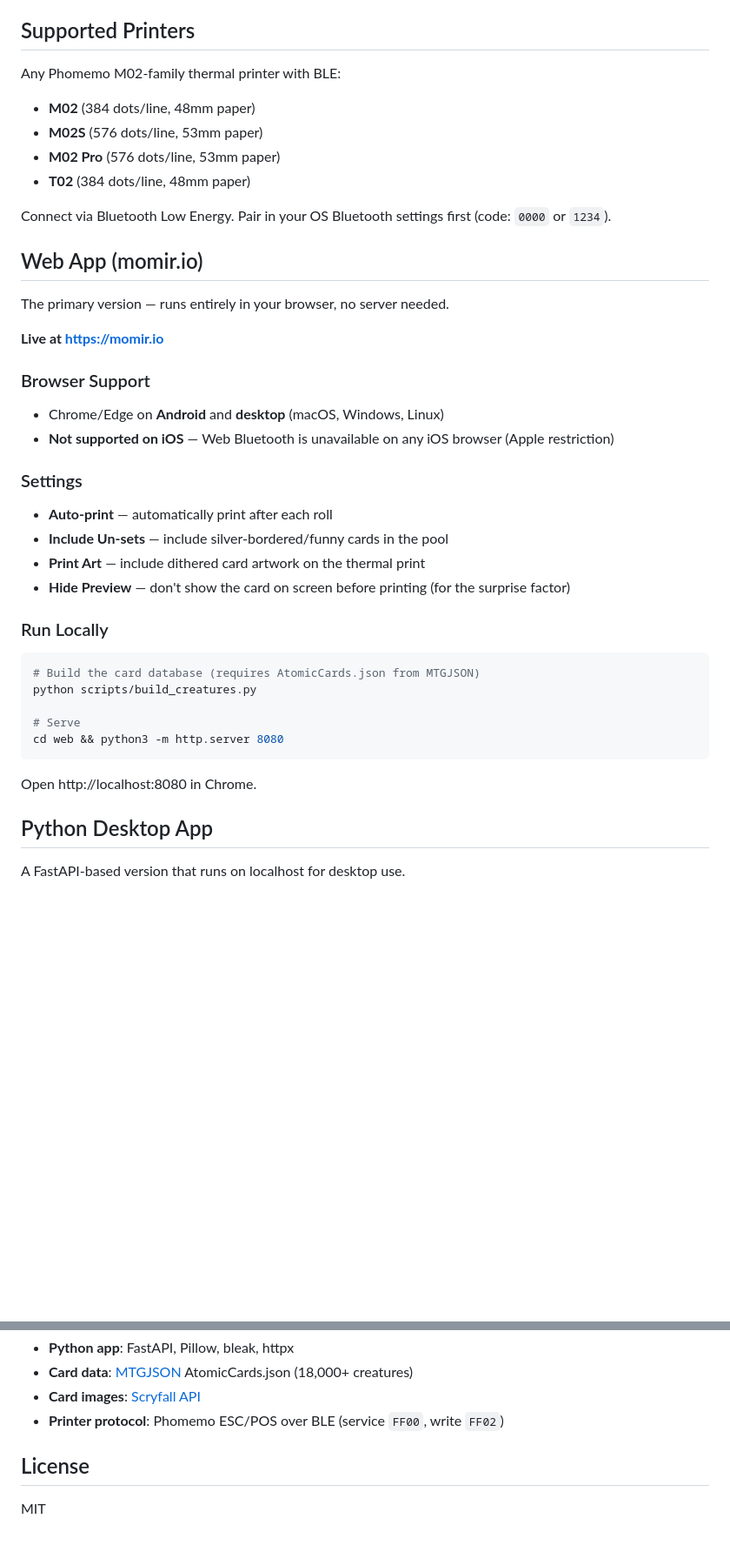
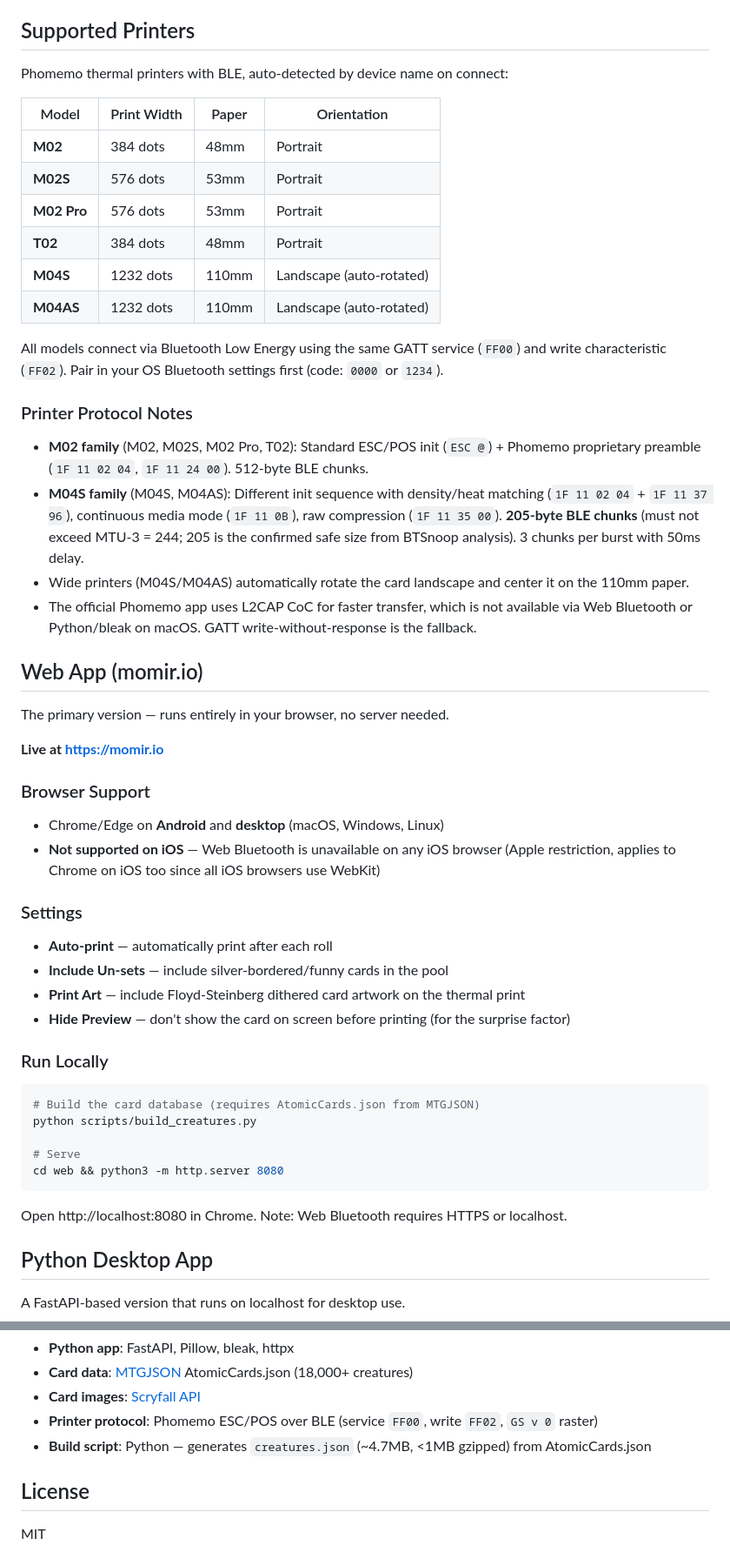
Before and after one commit to Devin-Cooper/momir-printer, a Markdown page: README.md, 2 parts joined by grey strips. Shown at 87% size. Rendered like a GitHub page; blank space fills up the shorter version.

Commit message:
docs: comprehensive README update — M04S protocol details, tuning, all printers

````diff
--- a/README.md
+++ b/README.md
@@ -13,14 +13,25 @@ A [Momir format](https://mtg.fandom.com/wiki/Momir) MTG creature printer — pic
 
 ## Supported Printers
 
-Any Phomemo M02-family thermal printer with BLE:
+Phomemo thermal printers with BLE, auto-detected by device name on connect:
 
-- **M02** (384 dots/line, 48mm paper)
-- **M02S** (576 dots/line, 53mm paper)
-- **M02 Pro** (576 dots/line, 53mm paper)
-- **T02** (384 dots/line, 48mm paper)
+| Model | Print Width | Paper | Orientation |
+|-------|------------|-------|-------------|
+| **M02** | 384 dots | 48mm | Portrait |
+| **M02S** | 576 dots | 53mm | Portrait |
+| **M02 Pro** | 576 dots | 53mm | Portrait |
+| **T02** | 384 dots | 48mm | Portrait |
+| **M04S** | 1232 dots | 110mm | Landscape (auto-rotated) |
+| **M04AS** | 1232 dots | 110mm | Landscape (auto-rotated) |
 
-Connect via Bluetooth Low Energy. Pair in your OS Bluetooth settings first (code: `0000` or `1234`).
+All models connect via Bluetooth Low Energy using the same GATT service (`FF00`) and write characteristic (`FF02`). Pair in your OS Bluetooth settings first (code: `0000` or `1234`).
+
+### Printer Protocol Notes
+
+- **M02 family** (M02, M02S, M02 Pro, T02): Standard ESC/POS init (`ESC @`) + Phomemo proprietary preamble (`1F 11 02 04`, `1F 11 24 00`). 512-byte BLE chunks.
+- **M04S family** (M04S, M04AS): Different init sequence with density/heat matching (`1F 11 02 04` + `1F 11 37 96`), continuous media mode (`1F 11 0B`), raw compression (`1F 11 35 00`). **205-byte BLE chunks** (must not exceed MTU-3 = 244; 205 is the confirmed safe size from BTSnoop analysis). 3 chunks per burst with 50ms delay.
+- Wide printers (M04S/M04AS) automatically rotate the card landscape and center it on the 110mm paper.
+- The official Phomemo app uses L2CAP CoC for faster transfer, which is not available via Web Bluetooth or Python/bleak on macOS. GATT write-without-response is the fallback.
 
 ## Web App (momir.io)
 
@@ -31,13 +42,13 @@ The primary version — runs entirely in your browser, no server needed.
 ### Browser Support
 
 - Chrome/Edge on **Android** and **desktop** (macOS, Windows, Linux)
-- **Not supported on iOS** — Web Bluetooth is unavailable on any iOS browser (Apple restriction)
+- **Not supported on iOS** — Web Bluetooth is unavailable on any iOS browser (Apple restriction, applies to Chrome on iOS too since all iOS browsers use WebKit)
 
 ### Settings
 
 - **Auto-print** — automatically print after each roll
 - **Include Un-sets** — include silver-bordered/funny cards in the pool
-- **Print Art** — include dithered card artwork on the thermal print
+- **Print Art** — include Floyd-Steinberg dithered card artwork on the thermal print
 - **Hide Preview** — don't show the card on screen before printing (for the surprise factor)
 
 ### Run Locally
@@ -50,7 +61,7 @@ python scripts/build_creatures.py
 cd web && python3 -m http.server 8080
 ```
 
-Open http://localhost:8080 in Chrome.
+Open http://localhost:8080 in Chrome. Note: Web Bluetooth requires HTTPS or localhost.
 
 ## Python Desktop App
 
@@ -156,7 +189,8 @@ python -m pytest tests/ -v
 - **Python app**: FastAPI, Pillow, bleak, httpx
 - **Card data**: [MTGJSON](https://mtgjson.com) AtomicCards.json (18,000+ creatures)
 - **Card images**: [Scryfall API](https://scryfall.com/docs/api)
-- **Printer protocol**: Phomemo ESC/POS over BLE (service `FF00`, write `FF02`)
+- **Printer protocol**: Phomemo ESC/POS over BLE (service `FF00`, write `FF02`, `GS v 0` raster)
+- **Build script**: Python — generates `creatures.json` (~4.7MB, <1MB gzipped) from AtomicCards.json
 
 ## License
 
````
Also changed, not shown: other parts of README.md (+25 -3 lines).
